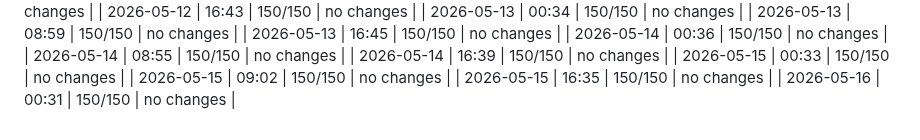
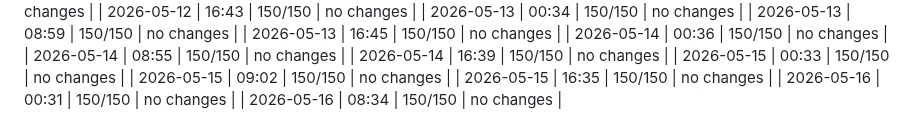
Before and after one commit to dweng0/dwengochart-renderer, a Markdown page: JOURNAL_INDEX.md, the part around the change. GitHub-like rendering.

Commit message:
2026-05-16 08:34: update journal index

```diff
--- a/JOURNAL_INDEX.md
+++ b/JOURNAL_INDEX.md
@@ -154,3 +154,4 @@
 | 2026-05-15 | 09:02 | 150/150 | no changes |
 | 2026-05-15 | 16:35 | 150/150 | no changes |
 | 2026-05-16 | 00:31 | 150/150 | no changes |
+| 2026-05-16 | 08:34 | 150/150 | no changes |
```
